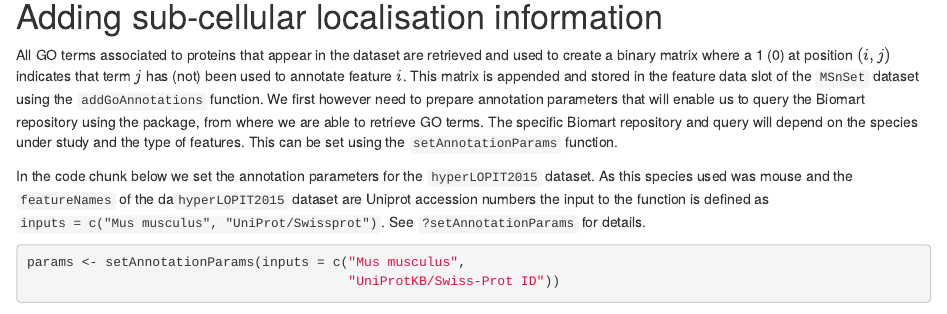
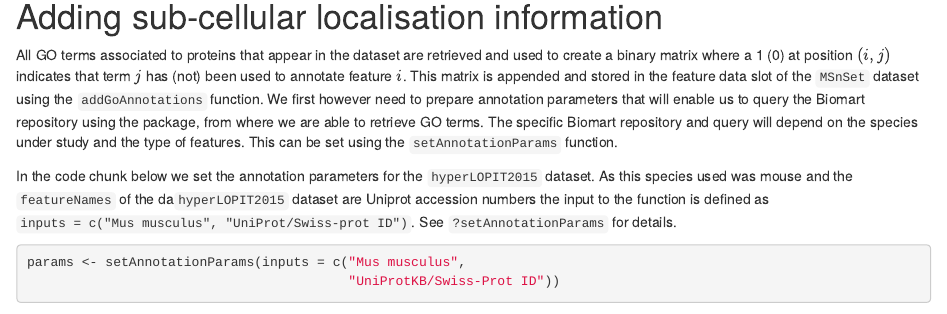
Before and after one commit to lgatto/pRoloc, an R Markdown document (vignettes/pRoloc-goannotations.Rmd): the page in a window 1100 px wide, from 1250 px down. Rendered offline with R 4.5, knitr and Pandoc, with nearby package versions; drawn as R Markdown's standard HTML page in place of the format the file asks for; some code elsewhere in the file could not run offline.

Commit message:
Fix error due to new uniprot attribute names

````diff
--- a/R/goenv.R
+++ b/R/goenv.R
@@ -25,7 +25,6 @@ getFiltersOfInterest <- function()
       "tair_locus",
       "tair_locus_model",
       "tair_symbol",
-      "uniprot_genename",
       "flybase_annotation_id",
       "flybase_gene_id",
       "flybase_transcript_id",
--- a/vignettes/pRoloc-goannotations.Rmd
+++ b/vignettes/pRoloc-goannotations.Rmd
@@ -103,7 +103,7 @@ In the code chunk below we set the annotation parameters for the
 `hyperLOPIT2015` dataset. As this species used was mouse and the
 `featureNames` of the da`hyperLOPIT2015` dataset are Uniprot accession
 numbers the input to the function is defined as `inputs = c("Mus
-musculus", "UniProt/Swissprot")`. See `?setAnnotationParams` for
+musculus", "UniProt/Swiss-prot ID")`. See `?setAnnotationParams` for
 details.
 
 ```{r queryparams}
````
Also changed, not shown: 1 other file.
